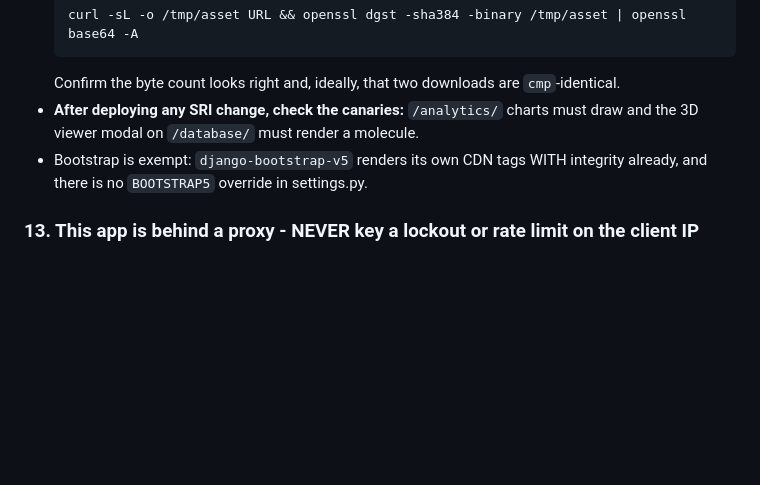
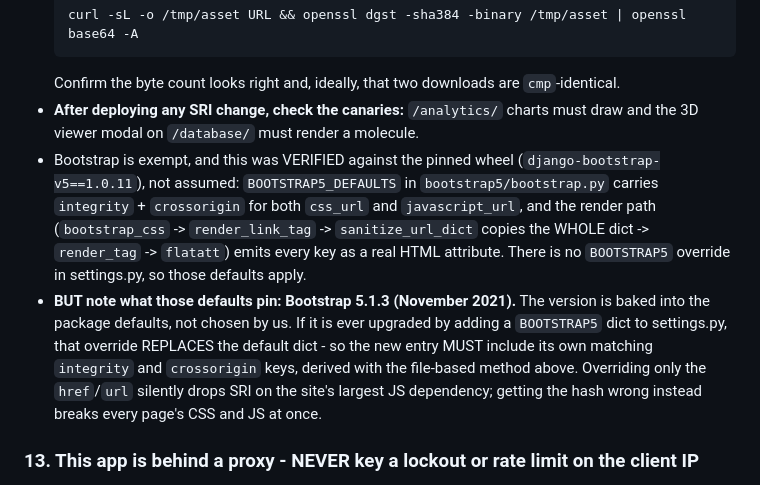
Before and after one commit to argajitsarkr/phytosynergy-db-project, a Markdown page: CLAUDE.md, the part around the change. Rendered like a GitHub page; blank space fills up the shorter version.

Commit message:
CLAUDE.md: verify the Bootstrap SRI claim, note the pinned 5.1.3
The SRI commit (fd8b08e) asserted that django-bootstrap-v5 already
renders integrity attributes, but that had not actually been checked -
the filesystem search for the package timed out and it is not importable
under the Python 2.7 on this machine.

Verified properly against the pinned wheel: BOOTSTRAP5_DEFAULTS carries
integrity and crossorigin for both css_url and javascript_url, and the
render path (bootstrap_css -> render_link_tag -> sanitize_url_dict, which
copies the whole dict -> render_tag -> flatatt) emits every key as a real
attribute. With no BOOTSTRAP5 override in settings, those defaults apply.
The claim was correct; this records the evidence.

Also records what the check surfaced: those defaults pin Bootstrap 5.1.3
(November 2021). If it is ever upgraded via a BOOTSTRAP5 setting, the
override replaces the whole dict, so the new entry must carry its own
matching integrity and crossorigin or the site silently loses SRI on its
largest JS dependency.

Co-Authored-By: Claude Opus 5 <noreply@anthropic.com>

````diff
--- a/CLAUDE.md
+++ b/CLAUDE.md
@@ -447,7 +447,8 @@ docker compose restart web             # nginx + db stay up; only web restarts
   ```
   Confirm the byte count looks right and, ideally, that two downloads are `cmp`-identical.
 - **After deploying any SRI change, check the canaries:** `/analytics/` charts must draw and the 3D viewer modal on `/database/` must render a molecule.
-- Bootstrap is exempt: `django-bootstrap-v5` renders its own CDN tags WITH integrity already, and there is no `BOOTSTRAP5` override in settings.py.
+- Bootstrap is exempt, and this was VERIFIED against the pinned wheel (`django-bootstrap-v5==1.0.11`), not assumed: `BOOTSTRAP5_DEFAULTS` in `bootstrap5/bootstrap.py` carries `integrity` + `crossorigin` for both `css_url` and `javascript_url`, and the render path (`bootstrap_css` -> `render_link_tag` -> `sanitize_url_dict` copies the WHOLE dict -> `render_tag` -> `flatatt`) emits every key as a real HTML attribute. There is no `BOOTSTRAP5` override in settings.py, so those defaults apply.
+- **BUT note what those defaults pin: Bootstrap 5.1.3 (November 2021).** The version is baked into the package defaults, not chosen by us. If it is ever upgraded by adding a `BOOTSTRAP5` dict to settings.py, that override REPLACES the default dict - so the new entry MUST include its own matching `integrity` and `crossorigin` keys, derived with the file-based method above. Overriding only the `href`/`url` silently drops SRI on the site's largest JS dependency; getting the hash wrong instead breaks every page's CSS and JS at once.
 
 ### 13. This app is behind a proxy - NEVER key a lockout or rate limit on the client IP
 - **The trap:** traffic arrives Cloudflare -> `cloudflared` container -> nginx -> gunicorn. So `$remote_addr` in nginx, and `REMOTE_ADDR` in Django, are the PROXY's address on every single request. Anything keyed on them treats the entire internet as ONE client.
````
